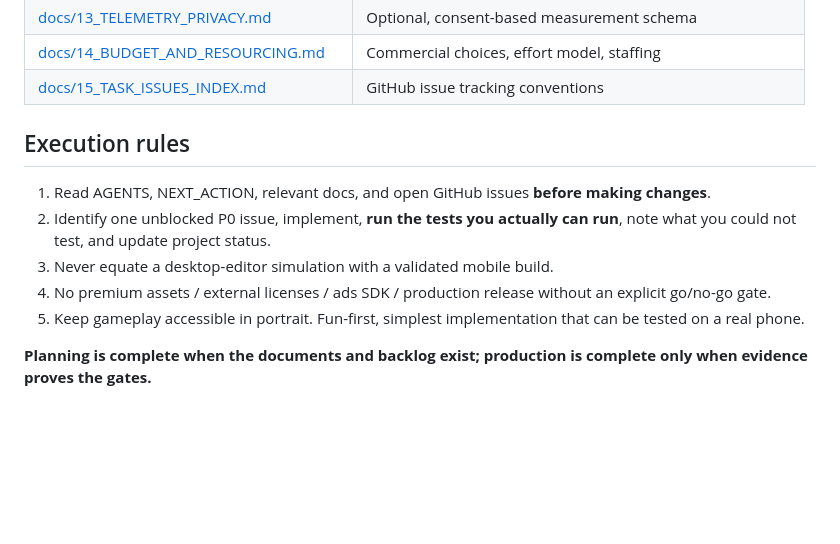
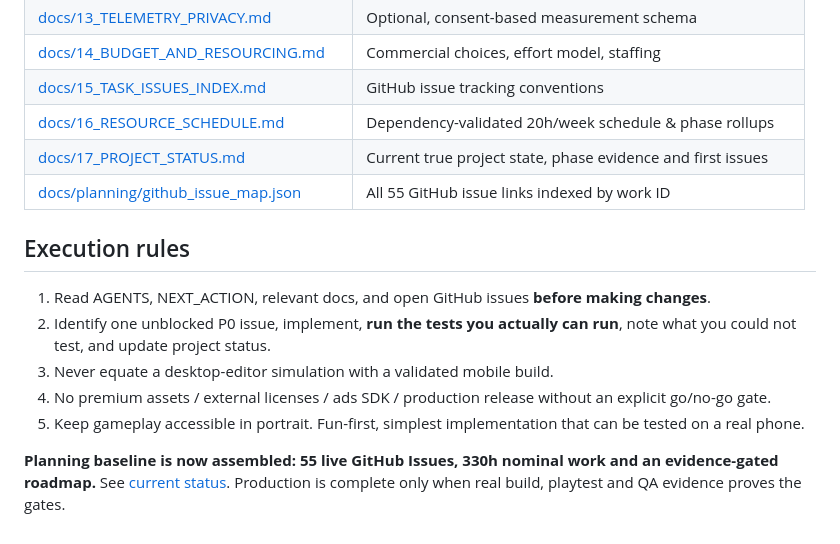
Before and after one commit to statego2/War-Drone-Sim, a Markdown page: README.md, the part around the change. Rendered like a GitHub page; blank space fills up the shorter version.

Commit message:
plan: finalize issue-linked README and next action handoff

```diff
--- a/README.md
+++ b/README.md
@@ -40,6 +40,9 @@ We are **not** building a real-world training tool, tactical navigation system,
 | [docs/13_TELEMETRY_PRIVACY.md](docs/13_TELEMETRY_PRIVACY.md) | Optional, consent-based measurement schema |
 | [docs/14_BUDGET_AND_RESOURCING.md](docs/14_BUDGET_AND_RESOURCING.md) | Commercial choices, effort model, staffing |
 | [docs/15_TASK_ISSUES_INDEX.md](docs/15_TASK_ISSUES_INDEX.md) | GitHub issue tracking conventions |
+| [docs/16_RESOURCE_SCHEDULE.md](docs/16_RESOURCE_SCHEDULE.md) | Dependency-validated 20h/week schedule & phase rollups |
+| [docs/17_PROJECT_STATUS.md](docs/17_PROJECT_STATUS.md) | Current true project state, phase evidence and first issues |
+| [docs/planning/github_issue_map.json](docs/planning/github_issue_map.json) | All 55 GitHub issue links indexed by work ID |
 
 ## Execution rules
 
@@ -49,4 +52,4 @@ We are **not** building a real-world training tool, tactical navigation system,
 4. No premium assets / external licenses / ads SDK / production release without an explicit go/no-go gate.
 5. Keep gameplay accessible in portrait. Fun-first, simplest implementation that can be tested on a real phone.
 
-**Planning is complete when the documents and backlog exist; production is complete only when evidence proves the gates.**
+**Planning baseline is now assembled: 55 live GitHub Issues, 330h nominal work and an evidence-gated roadmap.** See [current status](docs/17_PROJECT_STATUS.md). Production is complete only when real build, playtest and QA evidence proves the gates.
```
